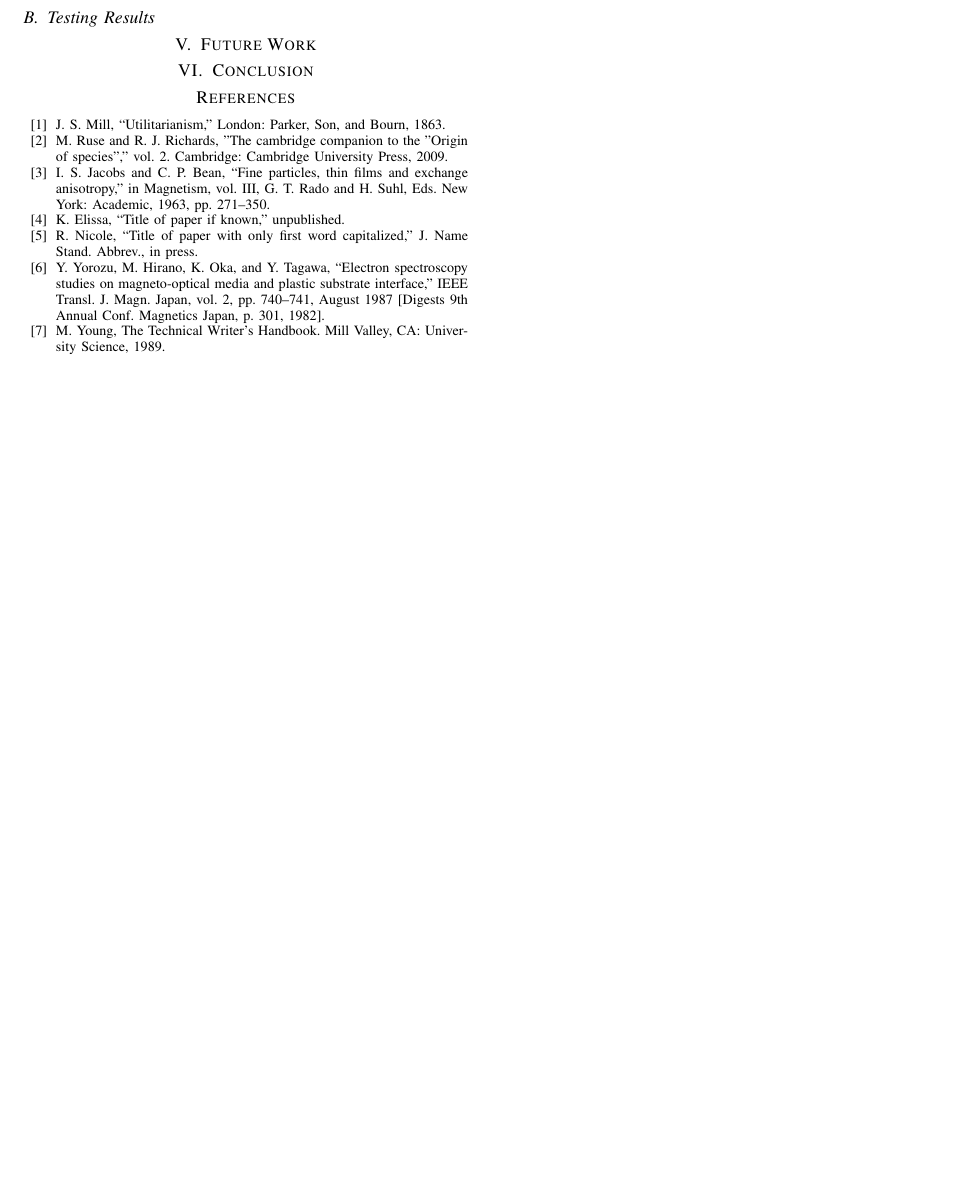
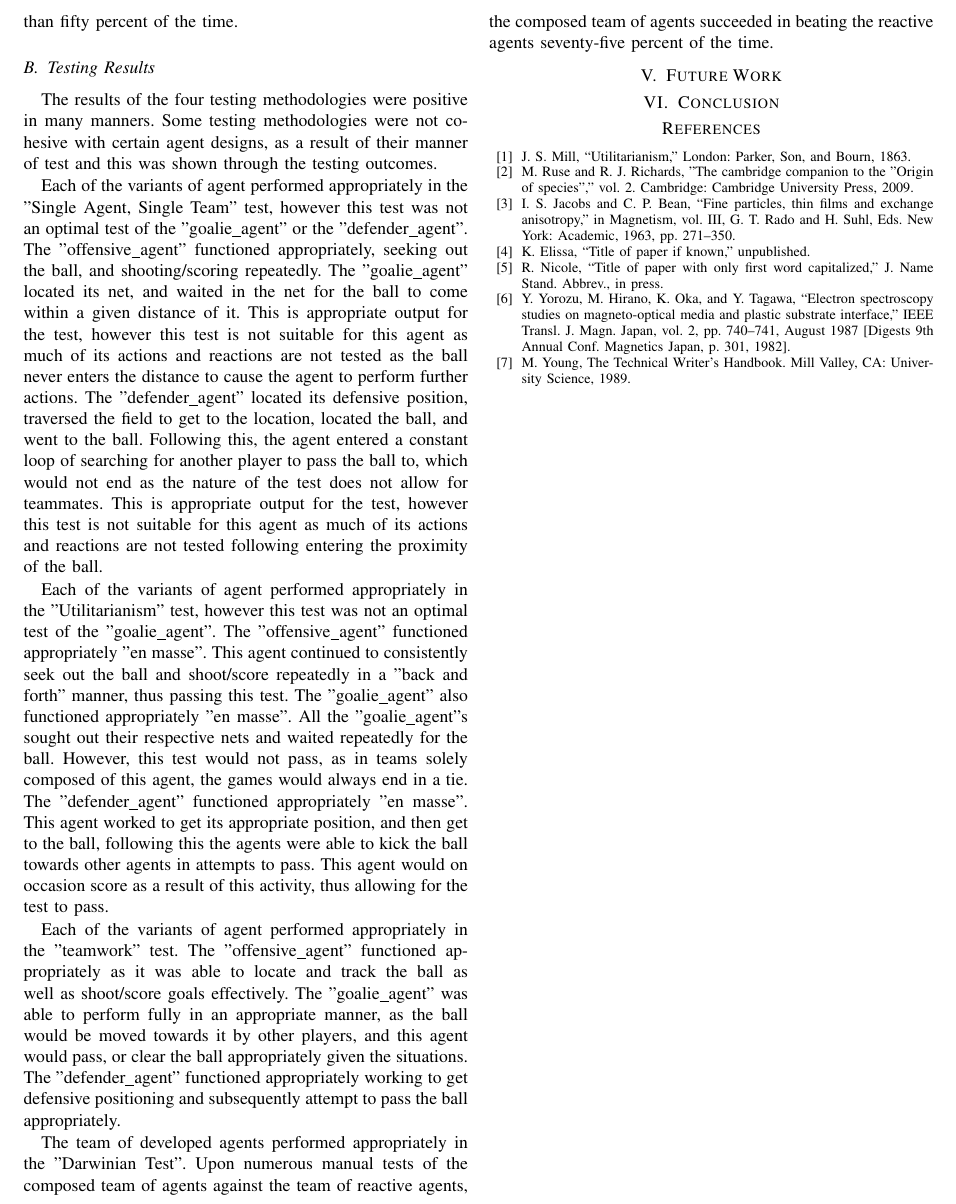
Before and after one commit to joshhhhhhhhhh/Krislet-BDI, a LaTeX paper (report/report.tex): part of page 2 of 2, cut at the place of the change, the shorter picture padded with empty space. Compiled offline with pdfLaTeX; a missing font is replaced by an installed copy or a similar font; a LaTeX package or settings file that is missing is left out.

Commit message:
added testing results section to report

```diff
--- a/report/report.tex
+++ b/report/report.tex
@@ -88,6 +88,35 @@ Positive results from this methodology is having an outcome whereupon repeated t
 
 \subsection{Testing Results}
 
+The results of the four testing methodologies were positive in many manners.
+Some testing methodologies were not cohesive with certain agent designs, as a result of their manner of test and this was shown through the testing outcomes.
+
+Each of the variants of agent performed appropriately in the "Single Agent, Single Team" test, however this test was not an optimal test of the "goalie\_agent" or the "defender\_agent".
+The "offensive\_agent" functioned appropriately, seeking out the ball, and shooting/scoring repeatedly.
+The "goalie\_agent" located its net, and waited in the net for the ball to come within a given distance of it.
+This is appropriate output for the test, however this test is not suitable for this agent as much of its actions and reactions are not tested as the ball never enters the distance to cause the agent to perform further actions.
+The "defender\_agent" located its defensive position, traversed the field to get to the location, located the ball, and went to the ball.
+Following this, the agent entered a constant loop of searching for another player to pass the ball to, which would not end as the nature of the test does not allow for teammates.
+This is appropriate output for the test, however this test is not suitable for this agent as much of its actions and reactions are not tested following entering the proximity of the ball.
+
+Each of the variants of agent performed appropriately in the "Utilitarianism" test, however this test was not an optimal test of the "goalie\_agent".
+The "offensive\_agent" functioned appropriately "en masse".
+This agent continued to consistently seek out the ball and shoot/score repeatedly in a "back and forth" manner, thus passing this test.
+The "goalie\_agent" also functioned appropriately "en masse".
+All the "goalie\_agent"s sought out their respective nets and waited repeatedly for the ball.
+However, this test would not pass, as in teams solely composed of this agent, the games would always end in a tie.
+The "defender\_agent" functioned appropriately "en masse".
+This agent worked to get its appropriate position, and then get to the ball, following this the agents were able to kick the ball towards other agents in attempts to pass.
+This agent would on occasion score as a result of this activity, thus allowing for the test to pass.
+
+Each of the variants of agent performed appropriately in the "teamwork" test.
+The "offensive\_agent" functioned appropriately as it was able to locate and track the ball as well as shoot/score goals effectively.
+The "goalie\_agent" was able to perform fully in an appropriate manner, as the ball would be moved towards it by other players, and this agent would pass, or clear the ball appropriately given the situations.
+The "defender\_agent" functioned appropriately working to get defensive positioning and subsequently attempt to pass the ball appropriately.
+
+The team of developed agents performed appropriately in the "Darwinian Test".
+Upon numerous manual tests of the composed team of agents against the team of reactive agents, the composed team of agents succeeded in beating the reactive agents seventy-five percent of the time.
+
 
 \section{Future Work}
 
```
